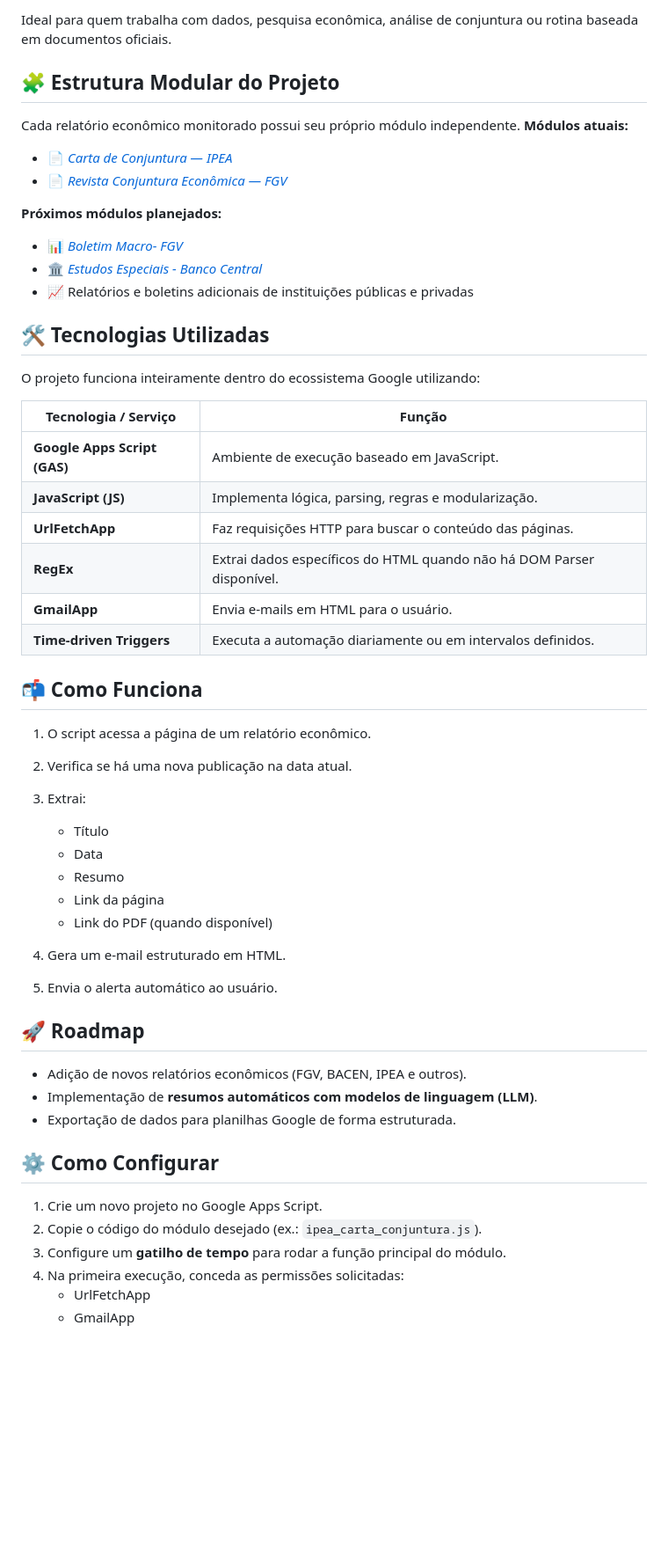
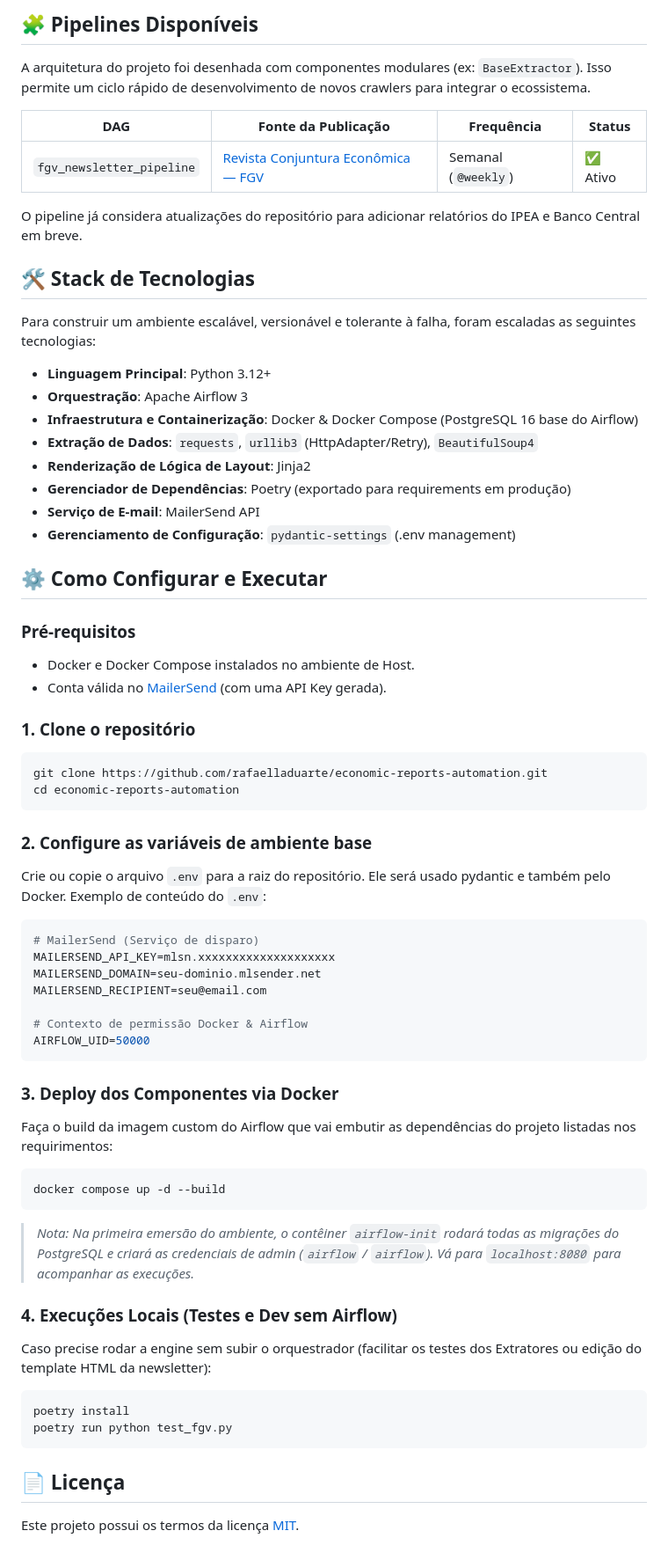
Before and after one commit to rafaelladuarte/economic-reports-automation, a Markdown page: README.md, the part around one of its changes. Shown at 88% size. GitHub-like rendering; blank space fills up the shorter version.

Commit message:
feat: Rewrite README to reflect the new Python, Airflow, and Docker-based ETL architecture for economic reports automation.

````diff
--- a/README.md
+++ b/README.md
@@ -20,58 +30,66 @@ A solução:
 
-Ideal para quem trabalha com dados, pesquisa econômica, análise de conjuntura ou rotina baseada em documentos oficiais.
+## 🧩 Pipelines Disponíveis
 
-## 🧩 Estrutura Modular do Projeto
+A arquitetura do projeto foi desenhada com componentes modulares (ex: `BaseExtractor`). Isso permite um ciclo rápido de desenvolvimento de novos crawlers para integrar o ecossistema.
 
-Cada relatório econômico monitorado possui seu próprio módulo independente.
-**Módulos atuais:**
+| DAG | Fonte da Publicação | Frequência | Status |
+|-----|-------|-----------|--------|
+| `fgv_newsletter_pipeline` | [Revista Conjuntura Econômica — FGV](https://portalibre.fgv.br/revista-conjuntura-economica) | Semanal (`@weekly`) | ✅ Ativo |
 
-* 📄 *[Carta de Conjuntura — IPEA](https://www.ipea.gov.br/cartadeconjuntura/)*
-* 📄 *[Revista Conjuntura Econômica — FGV](https://portalibre.fgv.br/revista-conjuntura-economica)*
+O pipeline já considera atualizações do repositório para adicionar relatórios do IPEA e Banco Central em breve.
 
-**Próximos módulos planejados:**
+## 🛠️ Stack de Tecnologias
 
-* 📊 *[Boletim Macro- FGV](https://portalibre.fgv.br/boletim-macro)*
-* 🏛️ *[Estudos Especiais - Banco Central](https://www.bcb.gov.br/publicacoes/estudosespeciais)*
-* 📈 Relatórios e boletins adicionais de instituições públicas e privadas
+Para construir um ambiente escalável, versionável e tolerante à falha, foram escaladas as seguintes tecnologias:
 
-## 🛠️ Tecnologias Utilizadas
+- **Linguagem Principal**: Python 3.12+
+- **Orquestração**: Apache Airflow 3
+- **Infraestrutura e Containerização**: Docker & Docker Compose (PostgreSQL 16 base do Airflow)
+- **Extração de Dados**: `requests`, `urllib3` (HttpAdapter/Retry), `BeautifulSoup4`
+- **Renderização de Lógica de Layout**: Jinja2
+- **Gerenciador de Dependências**: Poetry (exportado para requirements em produção)
+- **Serviço de E-mail**: MailerSend API
+- **Gerenciamento de Configuração**: `pydantic-settings` (.env management)
 
-O projeto funciona inteiramente dentro do ecossistema Google utilizando:
+## ⚙️ Como Configurar e Executar
 
-| Tecnologia / Serviço         | Função                                                                |
-| ---------------------------- | --------------------------------------------------------------------- |
-| **Google Apps Script (GAS)** | Ambiente de execução baseado em JavaScript.                           |
-| **JavaScript (JS)**          | Implementa lógica, parsing, regras e modularização.                   |
-| **UrlFetchApp**              | Faz requisições HTTP para buscar o conteúdo das páginas.              |
-| **RegEx**                    | Extrai dados específicos do HTML quando não há DOM Parser disponível. |
-| **GmailApp**                 | Envia e-mails em HTML para o usuário.                                 |
-| **Time-driven Triggers**     | Executa a automação diariamente ou em intervalos definidos.           |
+### Pré-requisitos
+- Docker e Docker Compose instalados no ambiente de Host.
+- Conta válida no [MailerSend](https://www.mailersend.com/) (com uma API Key gerada).
 
-## 📬 Como Funciona
+### 1. Clone o repositório
+```bash
+git clone https://github.com/rafaelladuarte/economic-reports-automation.git
+cd economic-reports-automation
+```
 
-1. O script acessa a página de um relatório econômico.
-2. Verifica se há uma nova publicação na data atual.
-3. Extrai:
+### 2. Configure as variáveis de ambiente base
+Crie ou copie o arquivo `.env` para a raiz do repositório. Ele será usado pydantic e também pelo Docker. Exemplo de conteúdo do `.env`:
 
-   * Título
-   * Data
-   * Resumo
-   * Link da página
-   * Link do PDF (quando disponível)
-4. Gera um e-mail estruturado em HTML.
-5. Envia o alerta automático ao usuário.
+```env
+# MailerSend (Serviço de disparo)
+MAILERSEND_API_KEY=mlsn.xxxxxxxxxxxxxxxxxxxx
+MAILERSEND_DOMAIN=seu-dominio.mlsender.net
+MAILERSEND_RECIPIENT=seu@email.com
 
-## 🚀 Roadmap
+# Contexto de permissão Docker & Airflow
+AIRFLOW_UID=50000
+```
 
-* Adição de novos relatórios econômicos (FGV, BACEN, IPEA e outros).
-* Implementação de **resumos automáticos com modelos de linguagem (LLM)**.
-* Exportação de dados para planilhas Google de forma estruturada.
+### 3. Deploy dos Componentes via Docker
+Faça o build da imagem custom do Airflow que vai embutir as dependências do projeto listadas nos requirimentos:
 
-## ⚙️ Como Configurar
+```bash
+docker compose up -d --build
+```
+> *Nota: Na primeira emersão do ambiente, o contêiner `airflow-init` rodará todas as migrações do PostgreSQL e criará as credenciais de admin (`airflow` / `airflow`). Vá para `localhost:8080` para acompanhar as execuções.*
 
-1. Crie um novo projeto no Google Apps Script.
-2. Copie o código do módulo desejado (ex.: `ipea_carta_conjuntura.js`).
-3. Configure um **gatilho de tempo** para rodar a função principal do módulo.
-4. Na primeira execução, conceda as permissões solicitadas:
-   * UrlFetchApp
-   * GmailApp
+### 4. Execuções Locais (Testes e Dev sem Airflow)
+Caso precise rodar a engine sem subir o orquestrador (facilitar os testes dos Extratores ou edição do template HTML da newsletter):
+```bash
+poetry install
+poetry run python test_fgv.py
+```
+
+## 📄 Licença
+Este projeto possui os termos da licença [MIT](LICENSE).
````
Also changed, not shown: other parts of README.md (+22 -12 lines).
